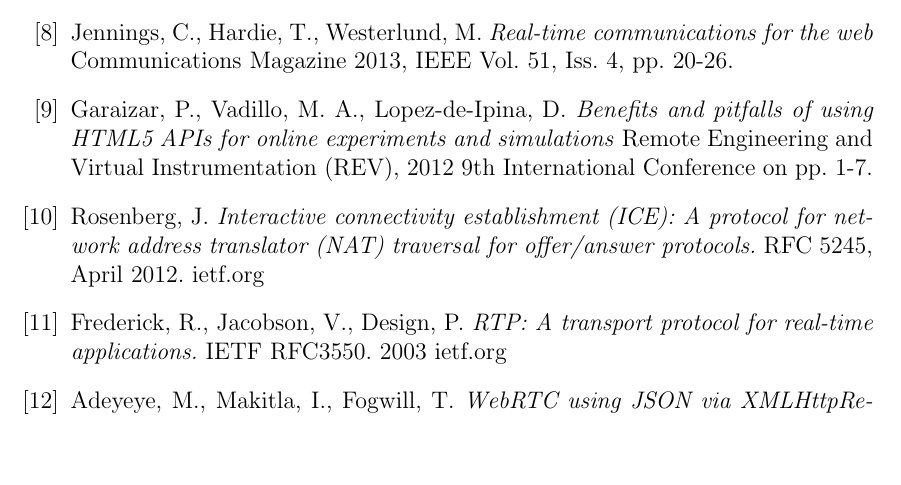
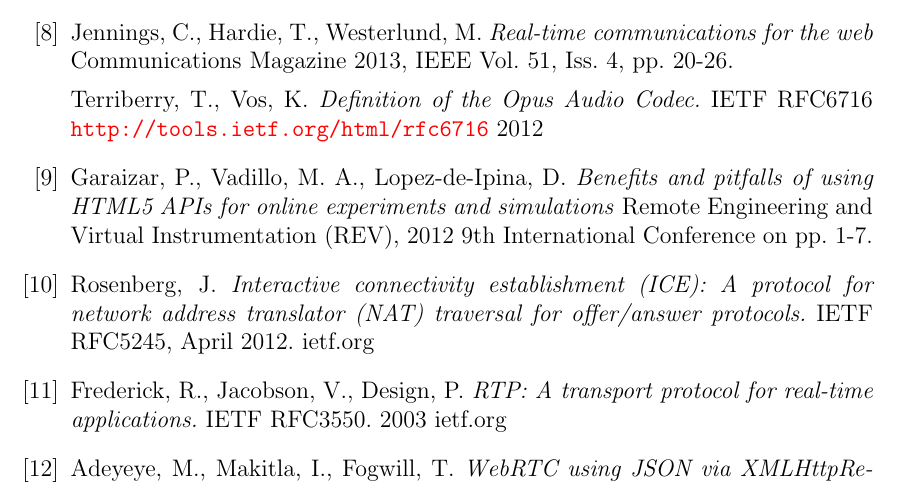
Before and after one commit to duuniptr/cbiaftermath, a LaTeX document (dippa.tex): part of page 18 of 18, cut so that both start at the same text, the shorter picture padded with empty space. Compiled offline with pdfLaTeX; a LaTeX package or settings file that is missing is left out.

Commit message:
"Update"

```diff
--- a/dippa.tex
+++ b/dippa.tex
@@ -582,9 +582,11 @@
 
 \bibitem{Jennings} Jennings,\ C., Hardie,\ T., Westerlund, M. \textit{Real-time communications for the web} Communications Magazine 2013, IEEE Vol. 51, Iss. 4, pp. 20-26. %%ISSN: 0163-6804
 
+Terriberry, T., Vos, K. \textit{Definition of the Opus Audio Codec.} IETF RFC6716 \url{http://tools.ietf.org/html/rfc6716} 2012
+
 \bibitem{Garaizar} Garaizar,\ P., Vadillo,\ M.\ A., Lopez-de-Ipina,\ D. \textit{Benefits and pitfalls of using HTML5 APIs for online experiments and simulations} Remote Engineering and Virtual Instrumentation (REV), 2012 9th International Conference on pp. 1-7. %%ISBN: 978-1-4673-2540-0
 
-\bibitem{Rosenberg} Rosenberg, J. \textit{Interactive connectivity establishment (ICE): A protocol for network address translator (NAT) traversal for offer/answer protocols.} RFC 5245, April 2012. ietf.org
+\bibitem{Rosenberg} Rosenberg, J. \textit{Interactive connectivity establishment (ICE): A protocol for network address translator (NAT) traversal for offer/answer protocols.} IETF RFC5245, April 2012. ietf.org
 
 \bibitem{Frederick} Frederick, R., Jacobson, V., Design, P. \textit{RTP: A transport protocol for real-time applications.} IETF RFC3550. 2003 ietf.org
 
```
